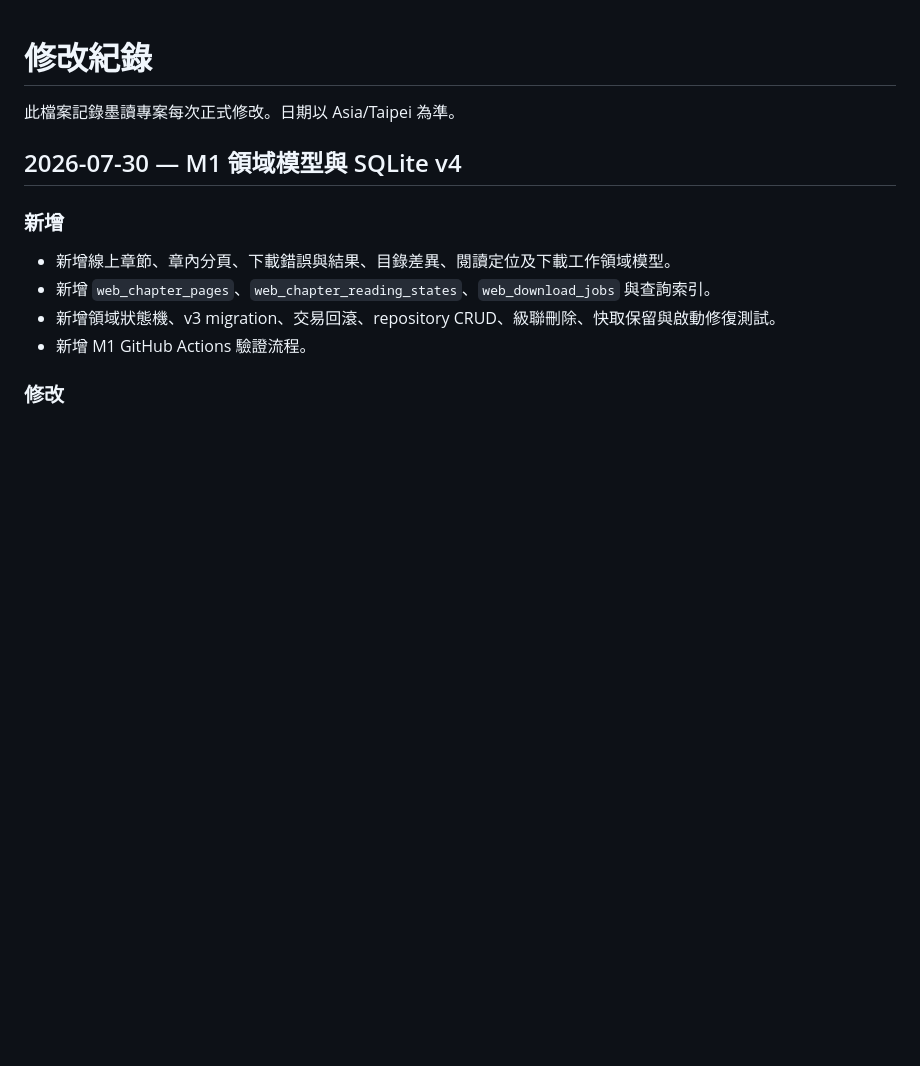
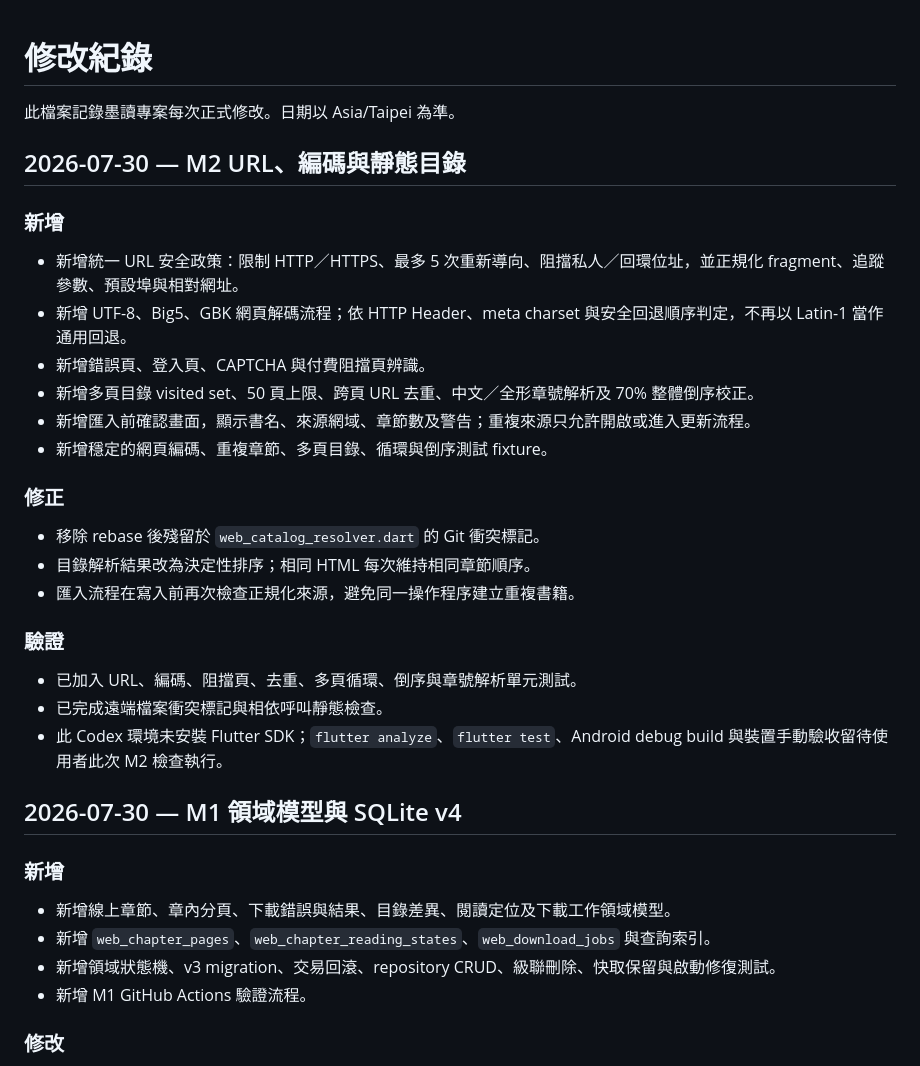
Before and after one commit to aurespark/NOV, a Markdown page: inkflow_reader_local_sqlite/CHANGELOG.md, the part around the change. Drawn GitHub-style; blank space fills up the shorter version.

Commit message:
V6-204 document M2 implementation

```diff
--- a/inkflow_reader_local_sqlite/CHANGELOG.md
+++ b/inkflow_reader_local_sqlite/CHANGELOG.md
@@ -1,6 +1,30 @@
 # 修改紀錄
 
 此檔案記錄墨讀專案每次正式修改。日期以 Asia/Taipei 為準。
+
+
+## 2026-07-30 — M2 URL、編碼與靜態目錄
+
+### 新增
+
+- 新增統一 URL 安全政策：限制 HTTP／HTTPS、最多 5 次重新導向、阻擋私人／回環位址，並正規化 fragment、追蹤參數、預設埠與相對網址。
+- 新增 UTF-8、Big5、GBK 網頁解碼流程；依 HTTP Header、meta charset 與安全回退順序判定，不再以 Latin-1 當作通用回退。
+- 新增錯誤頁、登入頁、CAPTCHA 與付費阻擋頁辨識。
+- 新增多頁目錄 visited set、50 頁上限、跨頁 URL 去重、中文／全形章號解析及 70% 整體倒序校正。
+- 新增匯入前確認畫面，顯示書名、來源網域、章節數及警告；重複來源只允許開啟或進入更新流程。
+- 新增穩定的網頁編碼、重複章節、多頁目錄、循環與倒序測試 fixture。
+
+### 修正
+
+- 移除 rebase 後殘留於 `web_catalog_resolver.dart` 的 Git 衝突標記。
+- 目錄解析結果改為決定性排序；相同 HTML 每次維持相同章節順序。
+- 匯入流程在寫入前再次檢查正規化來源，避免同一操作程序建立重複書籍。
+
+### 驗證
+
+- 已加入 URL、編碼、阻擋頁、去重、多頁循環、倒序與章號解析單元測試。
+- 已完成遠端檔案衝突標記與相依呼叫靜態檢查。
+- 此 Codex 環境未安裝 Flutter SDK；`flutter analyze`、`flutter test`、Android debug build 與裝置手動驗收留待使用者此次 M2 檢查執行。
 
 ## 2026-07-30 — M1 領域模型與 SQLite v4
 
```
